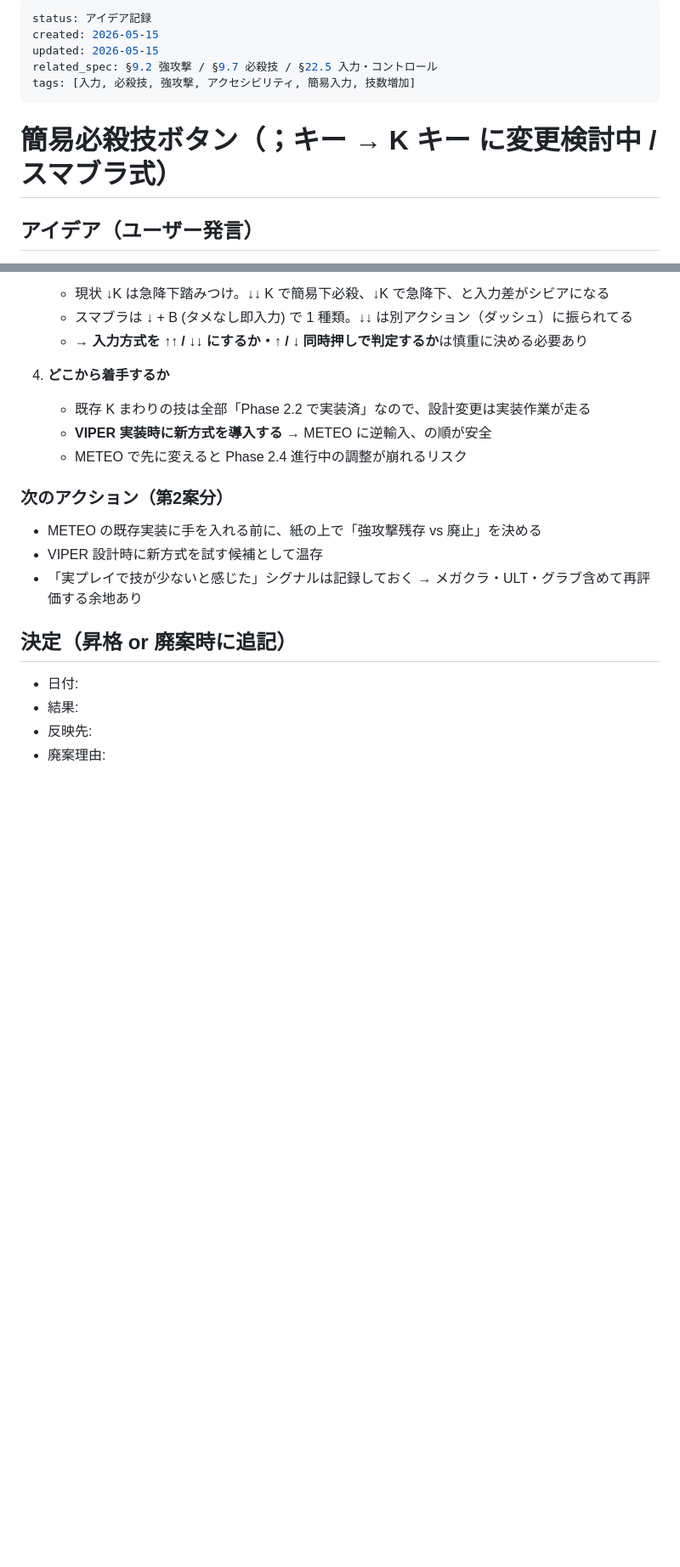
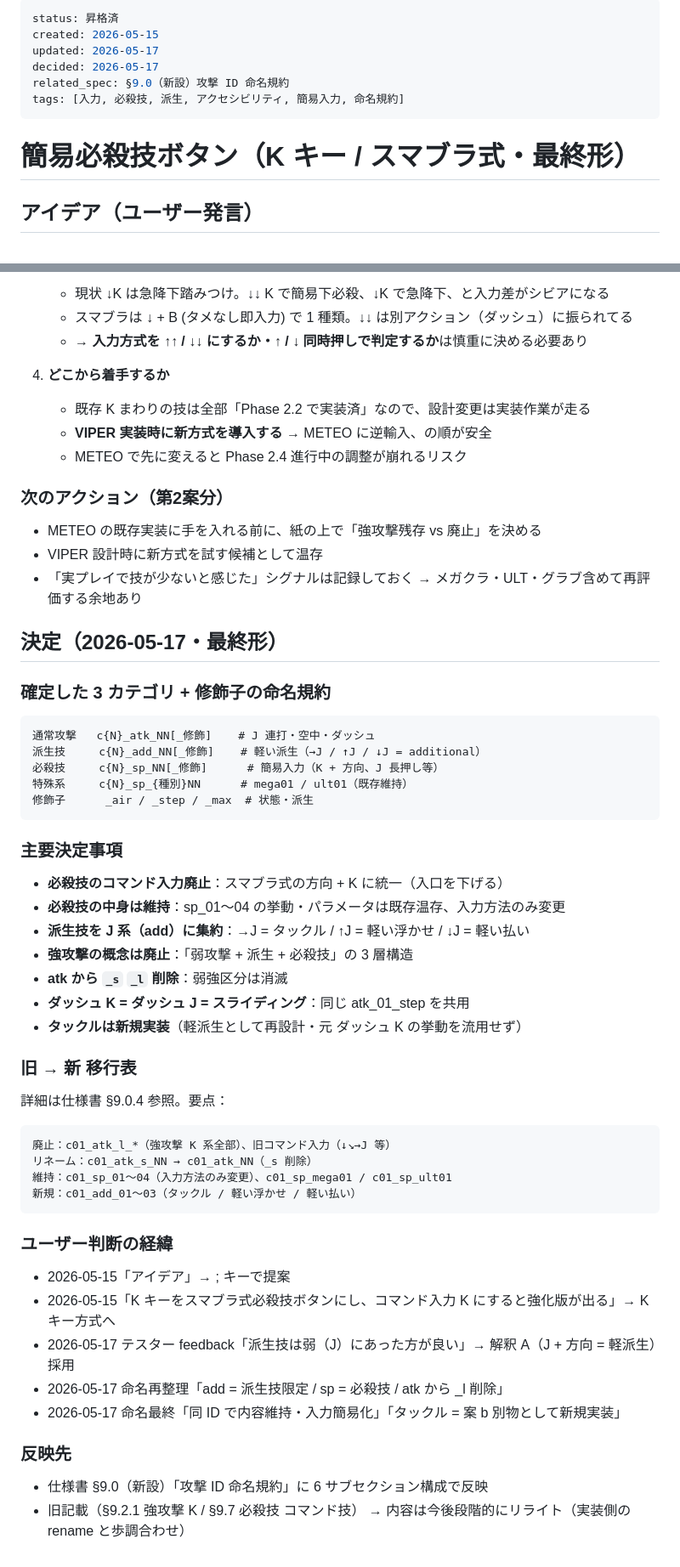
Before and after one commit to ryoten82/breakout, a Markdown page: spec-room/archive/simple-special-button.md, 2 parts joined by grey strips. Shown at 85% size. Drawn GitHub-style; blank space fills up the shorter version.

Commit message:
docs(spec-room): 攻撃ID命名規約 §9.0として昇格・archive へ移動（最終形）

````diff
--- a/spec-room/discussions/simple-special-button.md
+++ b/spec-room/archive/simple-special-button.md
@@ -1,12 +1,13 @@
 ---
-status: アイデア記録
+status: 昇格済
 created: 2026-05-15
-updated: 2026-05-15
-related_spec: §9.2 強攻撃 / §9.7 必殺技 / §22.5 入力・コントロール
-tags: [入力, 必殺技, 強攻撃, アクセシビリティ, 簡易入力, 技数増加]
+updated: 2026-05-17
+decided: 2026-05-17
+related_spec: §9.0（新設）攻撃 ID 命名規約
+tags: [入力, 必殺技, 派生, アクセシビリティ, 簡易入力, 命名規約]
 ---
 
-# 簡易必殺技ボタン（；キー → **K キー** に変更検討中 / スマブラ式）
+# 簡易必殺技ボタン（K キー / スマブラ式・最終形）
 
 ## アイデア（ユーザー発言）
 
@@ -158,9 +159,48 @@ DMC・ベヨネッタ・ストⅥなどの現代アクション基準で見る
 - VIPER 設計時に新方式を試す候補として温存
 - 「実プレイで技が少ないと感じた」シグナルは記録しておく → メガクラ・ULT・グラブ含めて再評価する余地あり
 
-## 決定（昇格 or 廃案時に追記）
+## 決定（2026-05-17・最終形）
 
-- 日付:
-- 結果:
-- 反映先:
-- 廃案理由:
+### 確定した 3 カテゴリ + 修飾子の命名規約
+
+```
+通常攻撃   c{N}_atk_NN[_修飾]    # J 連打・空中・ダッシュ
+派生技     c{N}_add_NN[_修飾]    # 軽い派生（→J / ↑J / ↓J = additional）
+必殺技     c{N}_sp_NN[_修飾]      # 簡易入力（K + 方向、J 長押し等）
+特殊系     c{N}_sp_{種別}NN      # mega01 / ult01（既存維持）
+修飾子      _air / _step / _max  # 状態・派生
+```
+
+### 主要決定事項
+
+- **必殺技のコマンド入力廃止**：スマブラ式の方向 + K に統一（入口を下げる）
+- **必殺技の中身は維持**：sp_01〜04 の挙動・パラメータは既存温存、入力方法のみ変更
+- **派生技を J 系（add）に集約**：→J = タックル / ↑J = 軽い浮かせ / ↓J = 軽い払い
+- **強攻撃の概念は廃止**：「弱攻撃 + 派生 + 必殺技」の 3 層構造
+- **atk から `_s` `_l` 削除**：弱強区分は消滅
+- **ダッシュ K = ダッシュ J = スライディング**：同じ atk_01_step を共用
+- **タックルは新規実装**（軽派生として再設計・元 ダッシュ K の挙動を流用せず）
+
+### 旧 → 新 移行表
+
+詳細は仕様書 §9.0.4 参照。要点：
+
+```
+廃止：c01_atk_l_*（強攻撃 K 系全部）、旧コマンド入力（↓↘→J 等）
+リネーム：c01_atk_s_NN → c01_atk_NN（_s 削除）
+維持：c01_sp_01〜04（入力方法のみ変更）、c01_sp_mega01 / c01_sp_ult01
+新規：c01_add_01〜03（タックル / 軽い浮かせ / 軽い払い）
+```
+
+### ユーザー判断の経緯
+
+- 2026-05-15「アイデア」→ ; キーで提案
+- 2026-05-15「K キーをスマブラ式必殺技ボタンにし、コマンド入力 K にすると強化版が出る」→ K キー方式へ
+- 2026-05-17 テスター feedback「派生技は弱（J）にあった方が良い」→ 解釈 A（J + 方向 = 軽派生）採用
+- 2026-05-17 命名再整理「add = 派生技限定 / sp = 必殺技 / atk から _l 削除」
+- 2026-05-17 命名最終「同 ID で内容維持・入力簡易化」「タックル = 案 b 別物として新規実装」
+
+### 反映先
+
+- 仕様書 §9.0（新設）「攻撃 ID 命名規約」に 6 サブセクション構成で反映
+- 旧記載（§9.2.1 強攻撃 K / §9.7 必殺技 コマンド技） → 内容は今後段階的にリライト（実装側の rename と歩調合わせ）
````
Also changed, not shown: spec-room/INDEX.md (+1 -1 lines).
